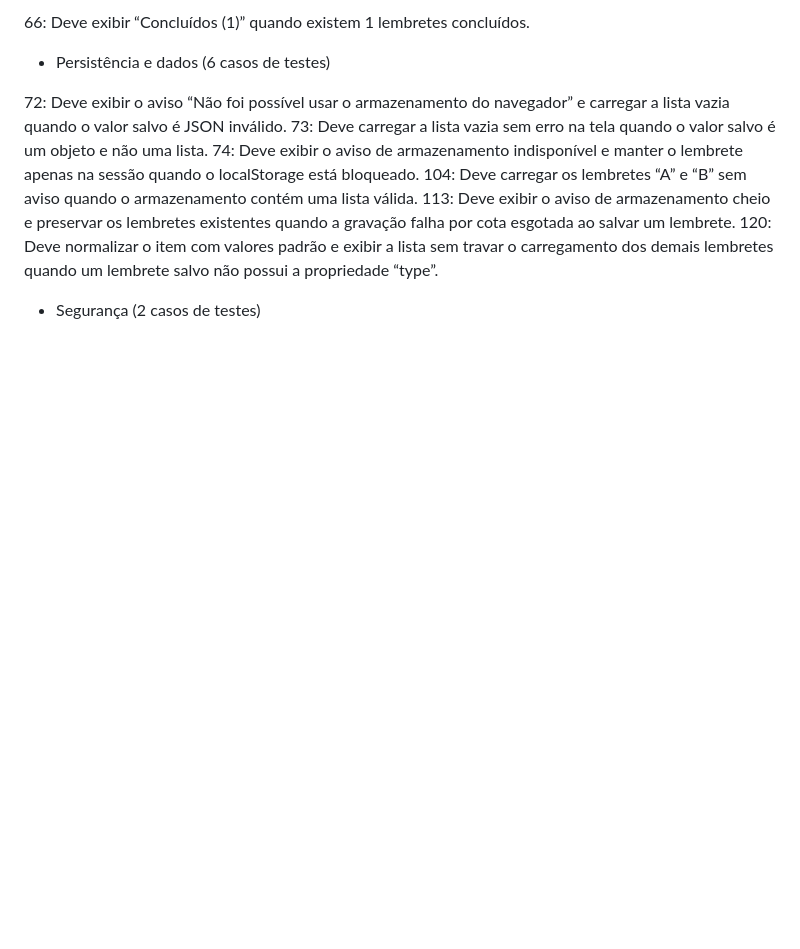
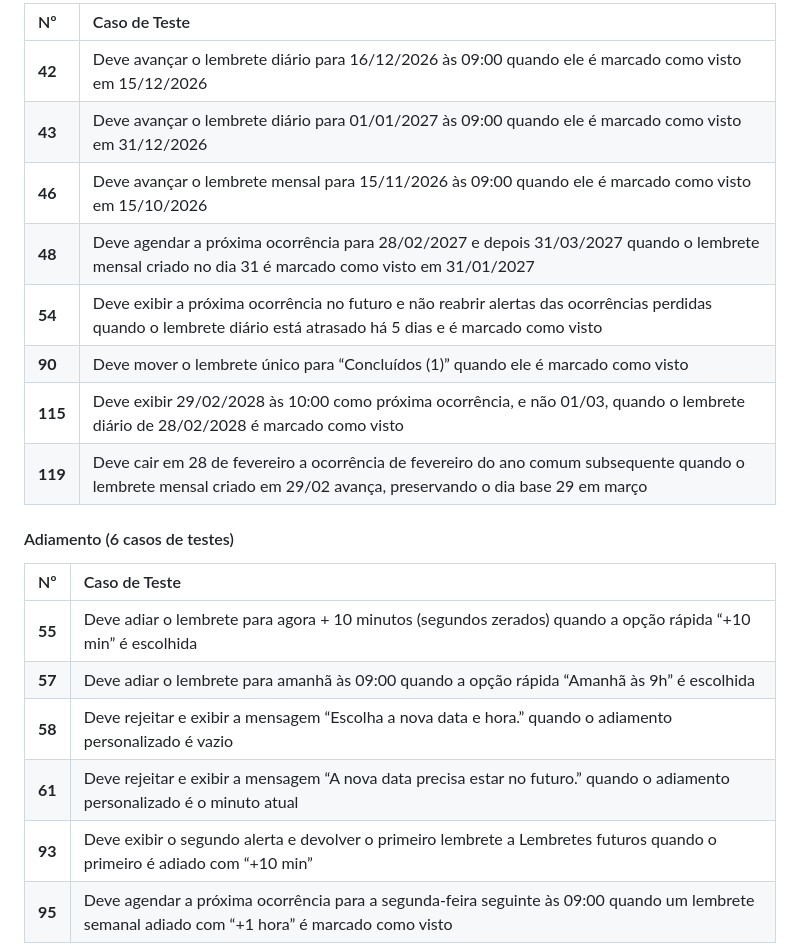
Before and after one commit to AlphaPowerBI/brasa-lembretes, a Markdown page: Docs/ExperimentoIA.md, the part around one of its changes. Drawn GitHub-style; blank space fills up the shorter version.

```diff
--- a/Docs/ExperimentoIA.md
+++ b/Docs/ExperimentoIA.md
@@ -74,14 +64,24 @@ Se sobrar tempo, o primeiro a incluir é o 114, de carga alta. Os casos 49 e 53
 
-66: Deve exibir “Concluídos (1)” quando existem 1 lembretes concluídos.
+| Nº | Caso de Teste |
+| :---- | :---- |
+| **42** | Deve avançar o lembrete diário para 16/12/2026 às 09:00 quando ele é marcado como visto em 15/12/2026 |
+| **43** | Deve avançar o lembrete diário para 01/01/2027 às 09:00 quando ele é marcado como visto em 31/12/2026 |
+| **46** | Deve avançar o lembrete mensal para 15/11/2026 às 09:00 quando ele é marcado como visto em 15/10/2026 |
+| **48** | Deve agendar a próxima ocorrência para 28/02/2027 e depois 31/03/2027 quando o lembrete mensal criado no dia 31 é marcado como visto em 31/01/2027 |
+| **54** | Deve exibir a próxima ocorrência no futuro e não reabrir alertas das ocorrências perdidas quando o lembrete diário está atrasado há 5 dias e é marcado como visto |
+| **90** | Deve mover o lembrete único para “Concluídos (1)” quando ele é marcado como visto |
+| **115** | Deve exibir 29/02/2028 às 10:00 como próxima ocorrência, e não 01/03, quando o lembrete diário de 28/02/2028 é marcado como visto |
+| **119** | Deve cair em 28 de fevereiro a ocorrência de fevereiro do ano comum subsequente quando o lembrete mensal criado em 29/02 avança, preservando o dia base 29 em março |
 
-- Persistência e dados (6 casos de testes)
 
-72: Deve exibir o aviso “Não foi possível usar o armazenamento do navegador” e carregar a lista vazia quando o valor salvo é JSON inválido.
-73: Deve carregar a lista vazia sem erro na tela quando o valor salvo é um objeto e não uma lista.
-74: Deve exibir o aviso de armazenamento indisponível e manter o lembrete apenas na sessão quando o localStorage está bloqueado.
-104: Deve carregar os lembretes “A” e “B” sem aviso quando o armazenamento contém uma lista válida.
-113: Deve exibir o aviso de armazenamento cheio e preservar os lembretes existentes quando a gravação falha por cota esgotada ao salvar um lembrete.
-120: Deve normalizar o item com valores padrão e exibir a lista sem travar o carregamento dos demais lembretes quando um lembrete salvo não possui a propriedade “type”.
+#### Adiamento (6 casos de testes)
 
-- Segurança (2 casos de testes)
+| Nº | Caso de Teste |
+| :---- | :---- |
+| **55** | Deve adiar o lembrete para agora + 10 minutos (segundos zerados) quando a opção rápida “+10 min” é escolhida |
+| **57** | Deve adiar o lembrete para amanhã às 09:00 quando a opção rápida “Amanhã às 9h” é escolhida |
+| **58** | Deve rejeitar e exibir a mensagem “Escolha a nova data e hora.” quando o adiamento personalizado é vazio |
+| **61** | Deve rejeitar e exibir a mensagem “A nova data precisa estar no futuro.” quando o adiamento personalizado é o minuto atual |
+| **93** | Deve exibir o segundo alerta e devolver o primeiro lembrete a Lembretes futuros quando o primeiro é adiado com “+10 min” |
+| **95** | Deve agendar a próxima ocorrência para a segunda-feira seguinte às 09:00 quando um lembrete semanal adiado com “+1 hora” é marcado como visto |
 
```
Also changed, not shown: other parts of Docs/ExperimentoIA.md (+71 -51 lines).
